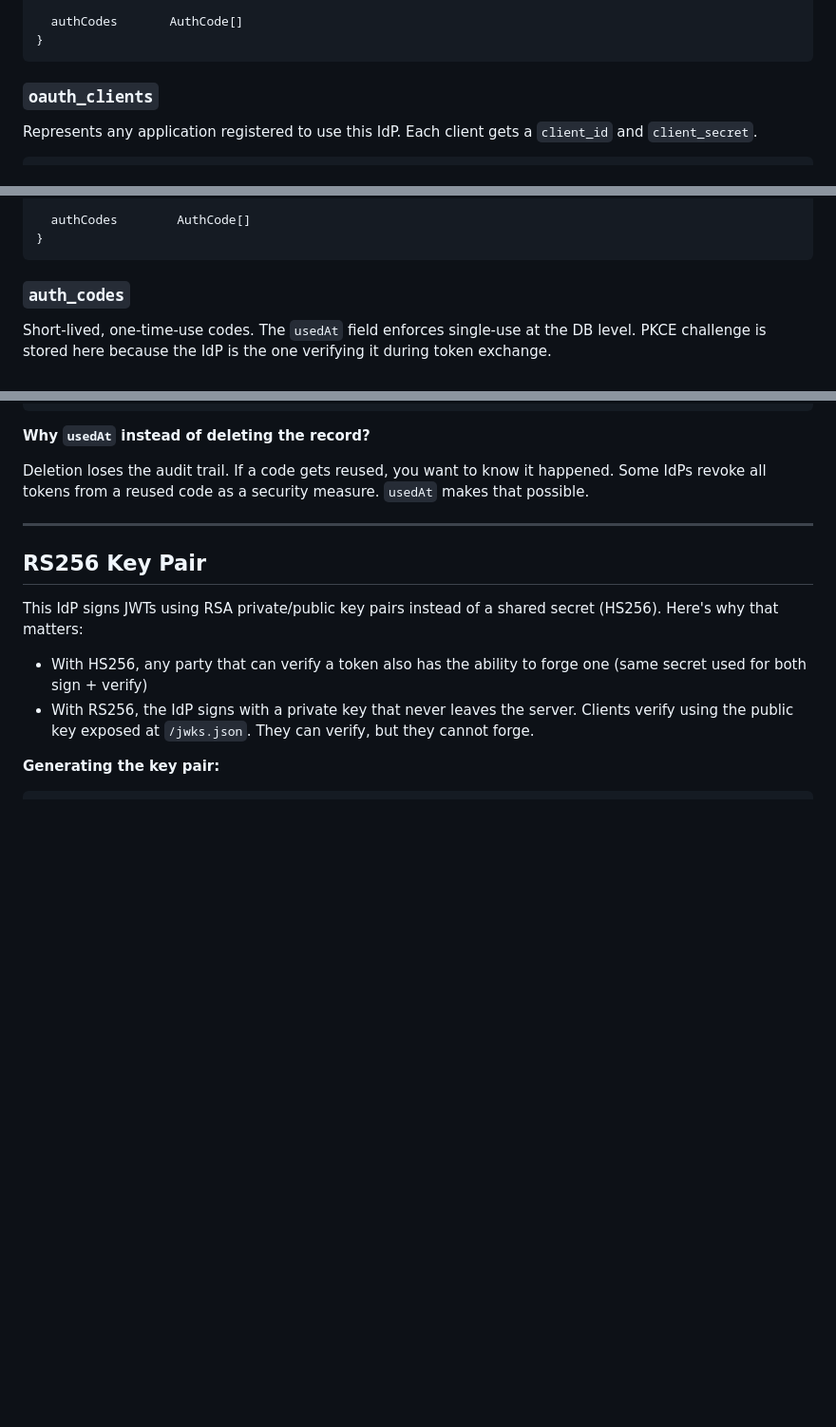
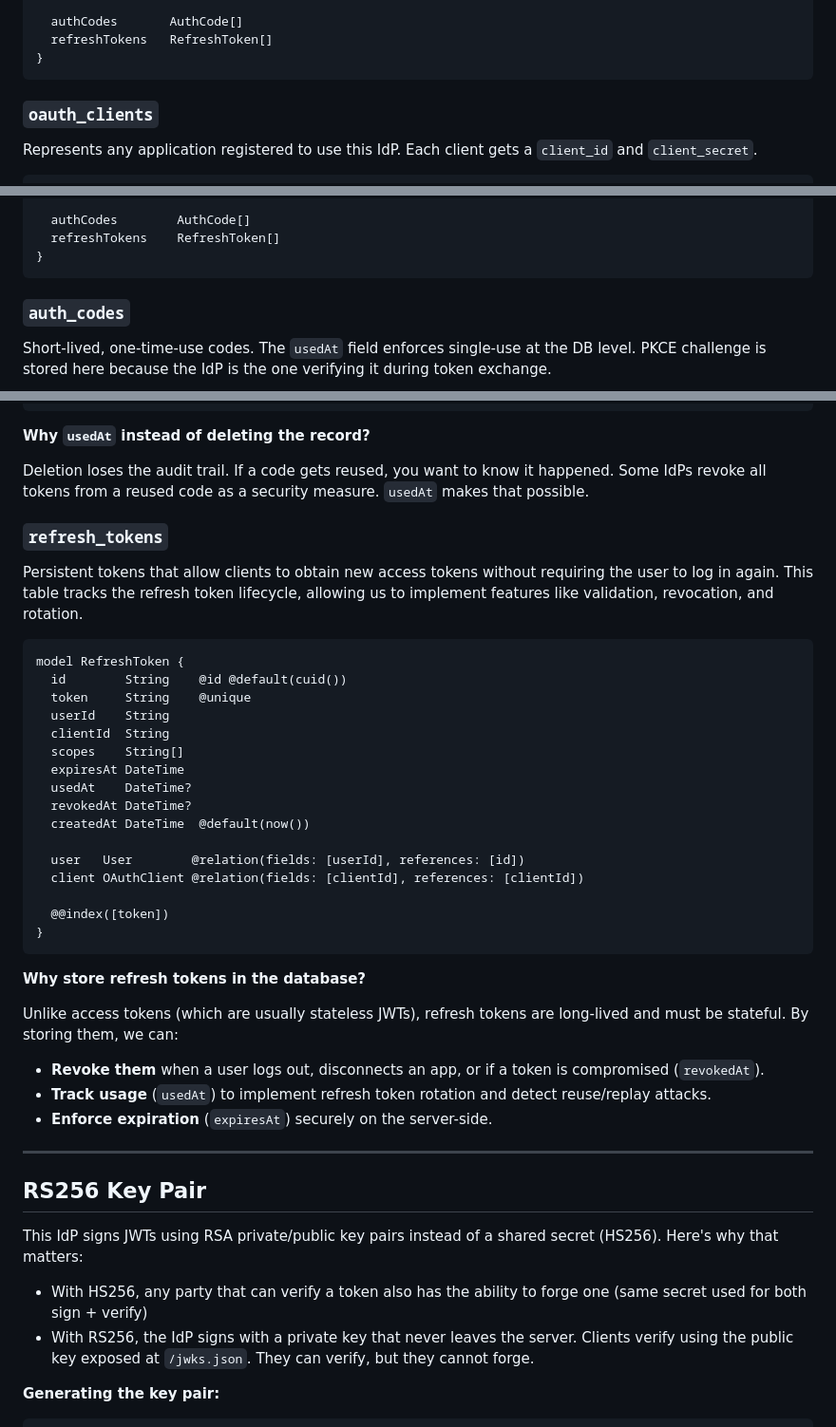
Before and after one commit to atharvdange618/OIDC, a Markdown page: specsheet.md, 3 parts joined by grey strips. Shown at 95% size. GitHub-like rendering; blank space fills up the shorter version.

Commit message:
docs: add RefreshToken model and details on why it was added

````diff
--- a/specsheet.md
+++ b/specsheet.md
@@ -143,6 +143,7 @@ model User {
   updatedAt       DateTime  @updatedAt
 
   authCodes       AuthCode[]
+  refreshTokens   RefreshToken[]
 }
 ```
 
@@ -164,6 +165,7 @@ model OAuthClient {
   updatedAt        DateTime @updatedAt
 
   authCodes        AuthCode[]
+  refreshTokens    RefreshToken[]
 }
 ```
 
@@ -196,6 +198,37 @@ model AuthCode {
 **Why `usedAt` instead of deleting the record?**
 
 Deletion loses the audit trail. If a code gets reused, you want to know it happened. Some IdPs revoke all tokens from a reused code as a security measure. `usedAt` makes that possible.
+
+### `refresh_tokens`
+
+Persistent tokens that allow clients to obtain new access tokens without requiring the user to log in again. This table tracks the refresh token lifecycle, allowing us to implement features like validation, revocation, and rotation.
+
+```prisma
+model RefreshToken {
+  id        String    @id @default(cuid())
+  token     String    @unique
+  userId    String
+  clientId  String
+  scopes    String[]
+  expiresAt DateTime
+  usedAt    DateTime?
+  revokedAt DateTime?
+  createdAt DateTime  @default(now())
+
+  user   User        @relation(fields: [userId], references: [id])
+  client OAuthClient @relation(fields: [clientId], references: [clientId])
+
+  @@index([token])
+}
+```
+
+**Why store refresh tokens in the database?**
+
+Unlike access tokens (which are usually stateless JWTs), refresh tokens are long-lived and must be stateful. By storing them, we can:
+
+- **Revoke them** when a user logs out, disconnects an app, or if a token is compromised (`revokedAt`).
+- **Track usage** (`usedAt`) to implement refresh token rotation and detect reuse/replay attacks.
+- **Enforce expiration** (`expiresAt`) securely on the server-side.
 
 ---
 
````
